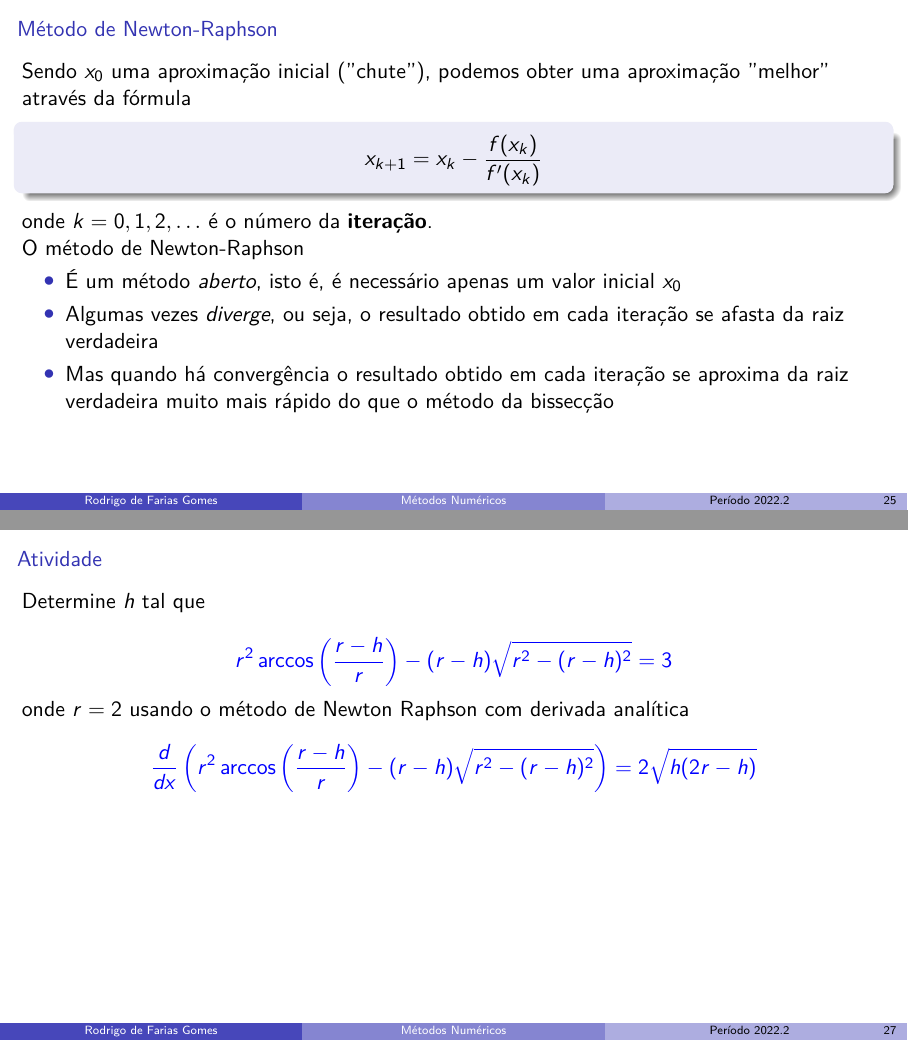
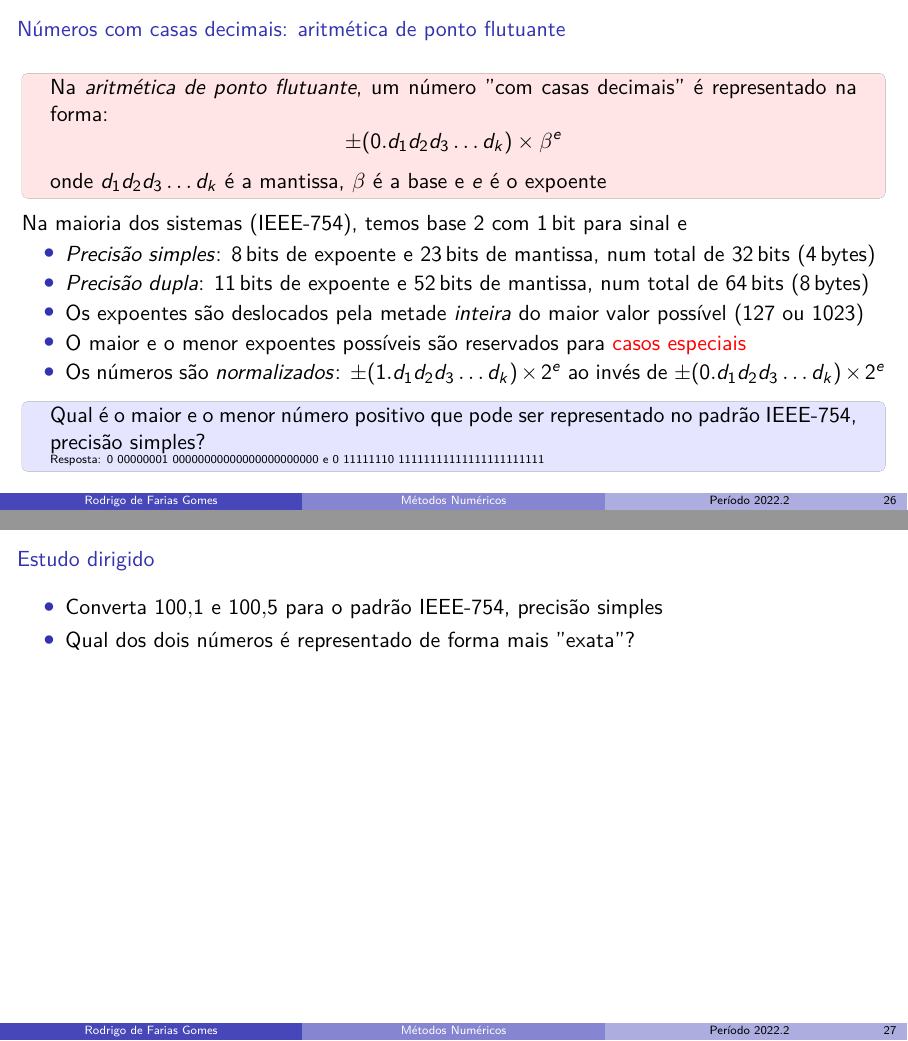
Before and after one commit to shpnft/metnum, LaTeX slides (metnum.tex, which reads include/parte01.tex): pages 47 and 49 of 49 before the commit and pages 50 and 51 of 51 after it, joined at a grey line. Compiled offline with pdfLaTeX.

Commit message:
nada demais

```diff
--- a/include/parte01.tex
+++ b/include/parte01.tex
@@ -393,7 +421,7 @@
         \item Cada dígito é chamado de \textit{bit} e só pode ser 0 ou 1
         \item  \SI{1}{byte}=\SI{8}{bits}
         \item Qual o maior número que pode ser
-            armazenado em um odômetro binário com \SI{4}{bytes}?
+            armazenado com \SI{4}{bytes} (padrão na maioria dos sistemas)?
     \end{itemize}
 
     \centering
@@ -443,6 +487,37 @@
     \end{center}
 \end{frame}
 
-% aula prática
-\begin{frame}{A função \textit{SE}}
+\begin{frame}{Números com casas decimais: aritmética de ponto flutuante}
+    \begin{tcolorbox}[colback=red!10]
+        Na \textit{aritmética de ponto flutuante}, um número ''com casas decimais'' é representado
+        na forma:
+        \[
+            \pm (0 . d_1 d_2 d_3 \ldots d_k) \times \beta^e
+        \]
+        onde \(d_ 1 d_2 d_3 \ldots d_k\) é a mantissa, \(\beta\) é a base e \(e\) é o expoente
+    \end{tcolorbox}
+    \pause
+    Na maioria dos sistemas (IEEE-754), temos base 2 com \SI{1}{bit} para sinal e
     \begin{itemize}
+        \item \textit{Precisão simples}: \SI{8}{bits} de expoente e \SI{23}{bits} de mantissa, num total de
+            \SI{32}{bits} (\SI{4}{bytes})
+        \item \textit{Precisão dupla}: \SI{11}{bits} de expoente e \SI{52}{bits} de mantissa, num total de
+            \SI{64}{bits} (\SI{8}{bytes})
+        \item Os expoentes são deslocados pela metade \textit{inteira} do maior
+            valor possível (127 ou 1023)
+        \item O maior e o menor expoentes possíveis são reservados para \alert{casos especiais}
+        \item Os números são \textit{normalizados}: \( \pm (1 . d_1 d_2 d_3 \ldots d_k) \times 2^e\)
+            ao invés de \( \pm (0 . d_1 d_2 d_3 \ldots d_k) \times 2^e\)
+    \end{itemize}
+    \pause
+    \begin{tcolorbox}[colback=blue!10]
+        Qual é o maior e o menor número positivo que pode ser representado no padrão IEEE-754, precisão simples?
+
+        \tiny{Resposta: \(0~00000001~0000 0000 0000 0000 0000 000\) e \(0~11111110~1111 1111 1111 11111 111 111\)}
+    \end{tcolorbox}
+\end{frame}
+
+\begin{frame}{Estudo dirigido}
+    \begin{itemize}
+        \item Converta \num{100.1} e \num{100.5} para o padrão IEEE-754, precisão simples
+        \item Qual dos dois números é representado de forma mais ''exata''?
@@ -473,20 +529,31 @@
 
-\begin{frame}
-    \frametitle{Método de Newton-Raphson}
+%     Sendo \(x_0\) uma aproximação inicial (''chute''), podemos obter uma aproximação ''melhor'' através da fórmula
+%     \begin{block}
+%         {}
+%         \[ x_{k+1} = x_k - \frac{f(x_k)}{f'(x_k)} \]
+%     \end{block}
+%     onde \(k=0,1,2,\ldots\) é o número da \textbf{iteração}.
 
-    Sendo \(x_0\) uma aproximação inicial (''chute''), podemos obter uma aproximação ''melhor'' através da fórmula
-    \begin{block}
-        {}
-        \[ x_{k+1} = x_k - \frac{f(x_k)}{f'(x_k)} \]
-    \end{block}
-    onde \(k=0,1,2,\ldots\) é o número da \textbf{iteração}.
+%     O método de Newton-Raphson
+%     \begin{itemize}
+%         \item É um método \textit{aberto}, isto é, é necessário apenas um valor inicial \(x_0\)
+%         \item Algumas vezes \textit{diverge}, ou seja, o resultado obtido em cada iteração se afasta da raiz verdadeira
+%         \item Mas quando há convergência o resultado obtido em cada iteração se aproxima da raiz verdadeira muito mais rápido do que o método da bissecção
+%     \end{itemize}
+% \end{frame}
 
-    O método de Newton-Raphson
-    \begin{itemize}
-        \item É um método \textit{aberto}, isto é, é necessário apenas um valor inicial \(x_0\)
-        \item Algumas vezes \textit{diverge}, ou seja, o resultado obtido em cada iteração se afasta da raiz verdadeira
-        \item Mas quando há convergência o resultado obtido em cada iteração se aproxima da raiz verdadeira muito mais rápido do que o método da bissecção
-    \end{itemize}
-\end{frame}
+% \begin{frame}{Atividade}
+%     \begin{itemize}
+%         \item Determine \(x\) tal que \(f(x)=0\) onde
+%             \[
+%                 \color{blue}
+%                 \boxed{f(x)=x^2+3x-4}
+%             \]
+%             usando o método de Newton Raphson com derivada analítica
+%             \[
+%                 \color{blue}
+%                 \boxed{f'(x)=2x+3}
+%             \]
+%     \end{itemize}
+% \end{frame}
 
-\begin{frame}{Atividade}
@@ -499 +559,0 @@
-            usando o método de Newton Raphson com derivada analítica
@@ -506,17 +562,14 @@
 
-\begin{frame}{Atividade}
-    Determine \(h\) tal que
-
-    \[
-        \color{blue}
-        r^2 \arccos{\left(\frac{r-h}{r}\right)}-(r-h)\sqrt{r^2-(r-h)^2}=3
-    \]
-    onde \(r=2\) usando o método de Newton Raphson com derivada analítica
-    \[
-        \color{blue}
-        \frac{d}{dx} \left(
-            r^2 \arccos{\left(\frac{r-h}{r}\right)}-(r-h)\sqrt{r^2-(r-h)^2}
-        \right)=
-        2\sqrt{h(2r-h)}
-    \]
-\end{frame}
+%     \[
+%         \color{blue}
+%         r^2 \arccos{\left(\frac{r-h}{r}\right)}-(r-h)\sqrt{r^2-(r-h)^2}=3
+%     \]
+%     onde \(r=2\) usando o método de Newton Raphson com derivada analítica
+%     \[
+%         \color{blue}
+%         \frac{d}{dx} \left(
+%             r^2 \arccos{\left(\frac{r-h}{r}\right)}-(r-h)\sqrt{r^2-(r-h)^2}
+%         \right)=
+%         2\sqrt{h(2r-h)}
+%     \]
+% \end{frame}
```
Also changed, not shown: include/parte01.tex (87 more changed lines).
